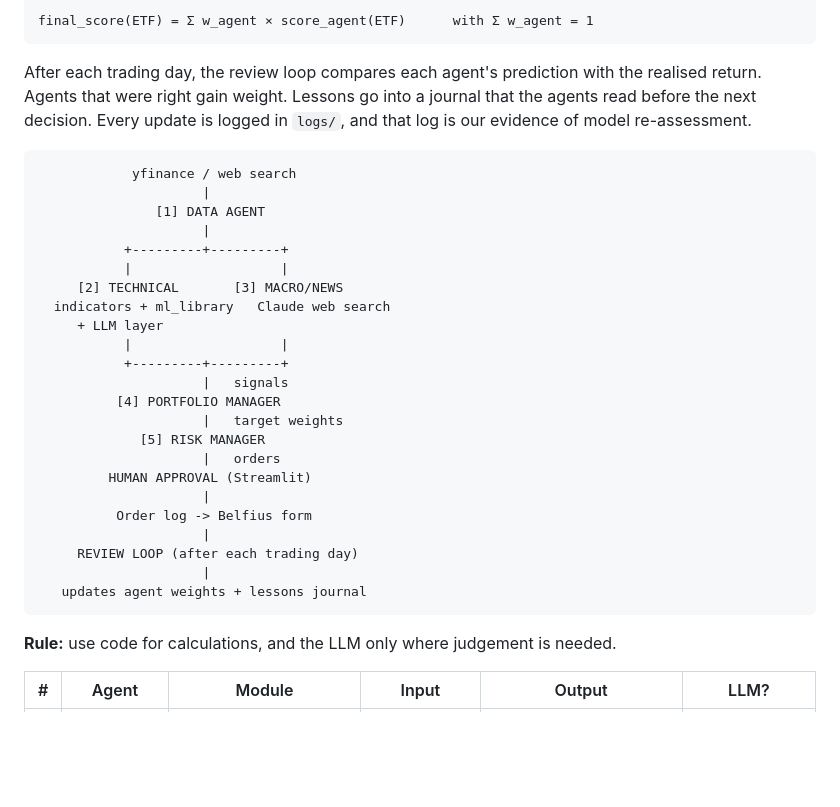
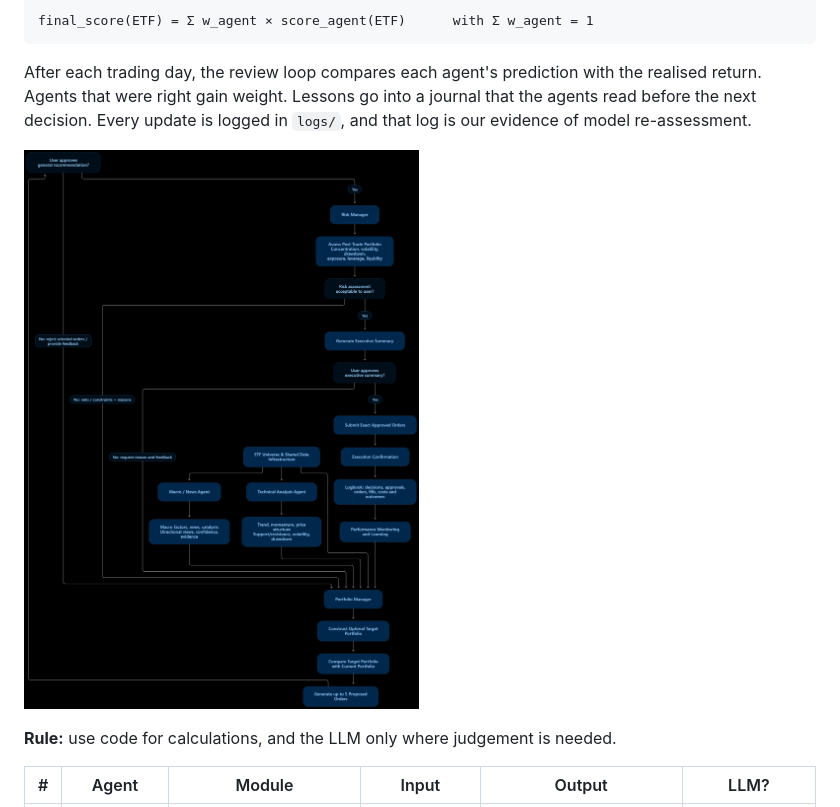
Before and after one commit to axelizsak/qdc-trading, a Markdown page: README.md, the part around the change. GitHub-like rendering; pictures changed too: docs/workflow.png (added); blank space fills up the shorter version.

Commit message:
Add the workflow diagram and remove the benchmark from the cockpit

````diff
--- a/README.md
+++ b/README.md
@@ -30,31 +30,7 @@ After each trading day, the review loop compares each agent's prediction with th
 Agents that were right gain weight. Lessons go into a journal that the agents read before the next decision.
 Every update is logged in `logs/`, and that log is our evidence of model re-assessment.
 
-```
-            yfinance / web search
-                     |
-               [1] DATA AGENT
-                     |
-           +---------+---------+
-           |                   |
-     [2] TECHNICAL       [3] MACRO/NEWS
-  indicators + ml_library   Claude web search
-     + LLM layer
-           |                   |
-           +---------+---------+
-                     |   signals
-          [4] PORTFOLIO MANAGER
-                     |   target weights
-             [5] RISK MANAGER
-                     |   orders
-         HUMAN APPROVAL (Streamlit)
-                     |
-          Order log -> Belfius form
-                     |
-     REVIEW LOOP (after each trading day)
-                     |
-   updates agent weights + lessons journal
-```
+![Workflow of one trading day](docs/workflow.png)
 
 **Rule:** use code for calculations, and the LLM only where judgement is needed.
 
````
Also changed, not shown: 4 other files.
